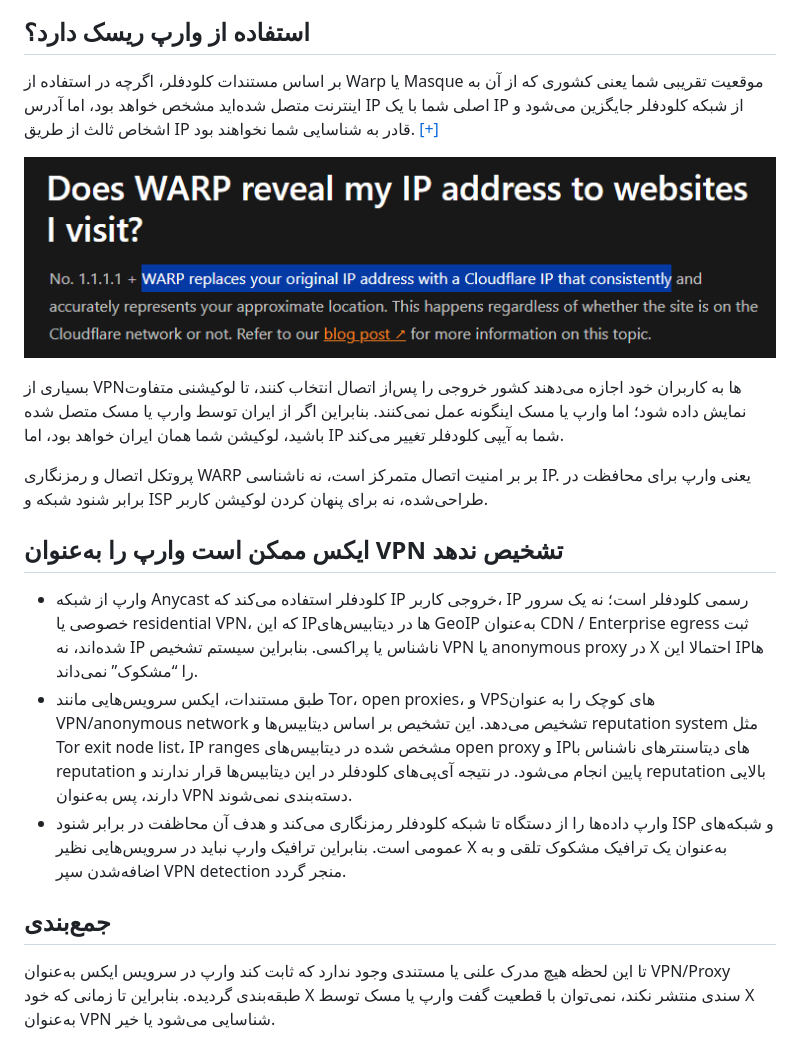
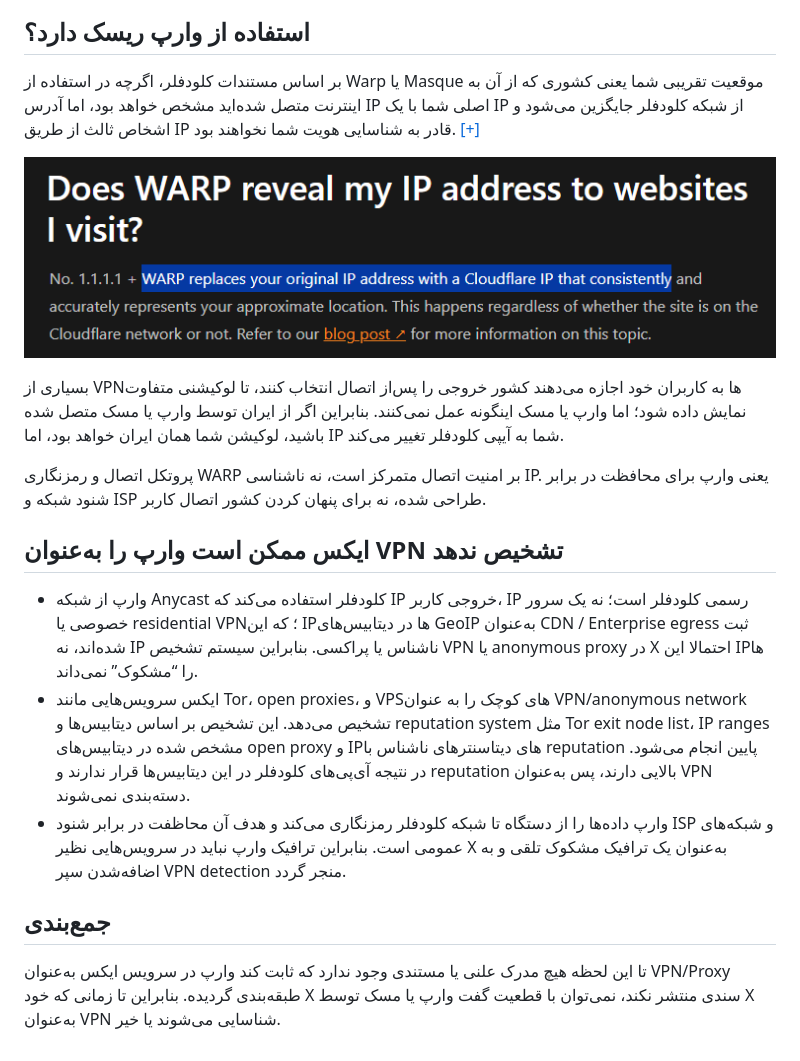
Before and after one commit to ircfspace/iran-based, a Markdown page: warp-vs-traditional-vpn.md, the part around the change. Drawn GitHub-style.

Commit message:
Correcting typos in the text

```diff
--- a/warp-vs-traditional-vpn.md
+++ b/warp-vs-traditional-vpn.md
@@ -10,22 +10,22 @@
 
 ## استفاده از وارپ ریسک دارد؟
 
-بر اساس مستندات کلودفلر، اگرچه در استفاده از Warp یا Masque موقعیت تقریبی شما یعنی کشوری که از آن به اینترنت متصل شده‌اید مشخص خواهد بود، اما آدرس IP اصلی شما با یک IP از شبکه کلودفلر جایگزین می‌شود و اشخاص ثالث از طریق IP قادر به شناسایی شما نخواهند بود. [[+]](https://developers.cloudflare.com/warp-client/known-issues-and-faq/?utm_source=chatgpt.com#does-warp-reveal-my-ip-address-to-websites-i-visit)
+بر اساس مستندات کلودفلر، اگرچه در استفاده از Warp یا Masque موقعیت تقریبی شما یعنی کشوری که از آن به اینترنت متصل شده‌اید مشخص خواهد بود، اما آدرس IP اصلی شما با یک IP از شبکه کلودفلر جایگزین می‌شود و اشخاص ثالث از طریق IP قادر به شناسایی هویت شما نخواهند بود. [[+]](https://developers.cloudflare.com/warp-client/known-issues-and-faq/?utm_source=chatgpt.com#does-warp-reveal-my-ip-address-to-websites-i-visit)
 
 ![warp](.github/screenshot/screenshot-2.png)
 
 بسیاری از VPNها به کاربران خود اجازه می‌دهند کشور خروجی را پس‌از اتصال انتخاب کنند، تا لوکیشنی متفاوت نمایش داده شود؛ اما وارپ یا مسک اینگونه عمل نمی‌کنند. بنابراین اگر از ایران توسط وارپ یا مسک متصل شده باشید، لوکیشن شما همان ایران خواهد بود، اما IP شما به آیپی کلودفلر تغییر می‌کند.
 
-پروتکل اتصال و رمزنگاری WARP بر بر امنیت اتصال متمرکز است، نه ناشناسی IP. یعنی وارپ برای محافظت در برابر شنود شبکه و ISP طراحی‌شده، نه برای پنهان کردن لوکیشن کاربر.
+پروتکل اتصال و رمزنگاری WARP بر امنیت اتصال متمرکز است، نه ناشناسی IP. یعنی وارپ برای محافظت در برابر شنود شبکه و ISP طراحی شده، نه برای پنهان کردن کشور اتصال کاربر.
 
 ## ایکس ممکن است وارپ را به‌عنوان VPN تشخیص ندهد
 
-- وارپ از شبکه Anycast کلودفلر استفاده می‌کند که IP خروجی کاربر، IP رسمی کلودفلر است؛ نه یک سرور خصوصی یا residential VPN، که این IPها در دیتابیس‌های GeoIP به‌عنوان CDN / Enterprise egress ثبت شده‌اند، نه IP ناشناس یا پراکسی. بنابراین سیستم تشخیص VPN یا anonymous proxy در X احتمالا این IPها را “مشکوک” نمی‌داند.
-- طبق مستندات، ایکس سرویس‌هایی مانند Tor، open proxies، و VPSهای کوچک را به عنوان VPN/anonymous network تشخیص می‌دهد. این تشخیص بر اساس دیتابیس‌ها و reputation system مثل Tor exit node list، IP ranges مشخص شده در دیتابیس‌های open proxy و IPهای دیتاسنترهای ناشناس با reputation پایین انجام می‌شود. در نتیجه آی‌پی‌های کلودفلر در این دیتابیس‌ها قرار ندارند و reputation بالایی دارند، پس به‌عنوان VPN دسته‌بندی نمی‌شوند.
+- وارپ از شبکه Anycast کلودفلر استفاده می‌کند که IP خروجی کاربر، IP رسمی کلودفلر است؛ نه یک سرور خصوصی یا residential VPN؛ که این IPها در دیتابیس‌های GeoIP به‌عنوان CDN / Enterprise egress ثبت شده‌اند، نه IP ناشناس یا پراکسی. بنابراین سیستم تشخیص VPN یا anonymous proxy در X احتمالا این IPها را “مشکوک” نمی‌داند.
+- ایکس سرویس‌هایی مانند Tor، open proxies، و VPSهای کوچک را به عنوان VPN/anonymous network تشخیص می‌دهد. این تشخیص بر اساس دیتابیس‌ها و reputation system مثل Tor exit node list، IP ranges مشخص شده در دیتابیس‌های open proxy و IPهای دیتاسنترهای ناشناس با reputation پایین انجام می‌شود. در نتیجه آی‌پی‌های کلودفلر در این دیتابیس‌ها قرار ندارند و reputation بالایی دارند، پس به‌عنوان VPN دسته‌بندی نمی‌شوند.
 - وارپ داده‌ها را از دستگاه تا شبکه کلودفلر رمزنگاری می‌کند و هدف آن محاظفت در برابر شنود ISP و شبکه‌های عمومی است. بنابراین ترافیک وارپ نباید در سرویس‌هایی نظیر X به‌عنوان یک ترافیک مشکوک تلقی و به اضافه‌شدن سپر VPN detection منجر گردد.
 
 ## جمع‌بندی
 
-تا این لحظه هیچ مدرک علنی یا مستندی وجود ندارد که ثابت کند وارپ در سرویس ایکس به‌عنوان VPN/Proxy طبقه‌بندی گردیده. بنابراین تا زمانی که خود X سندی منتشر نکند، نمی‌توان با قطعیت گفت وارپ یا مسک توسط X به‌عنوان VPN شناسایی می‌شود یا خیر.
+تا این لحظه هیچ مدرک علنی یا مستندی وجود ندارد که ثابت کند وارپ در سرویس ایکس به‌عنوان VPN/Proxy طبقه‌بندی گردیده. بنابراین تا زمانی که خود X سندی منتشر نکند، نمی‌توان با قطعیت گفت وارپ یا مسک توسط X به‌عنوان VPN شناسایی می‌شوند یا خیر.
 
 </div>
```
